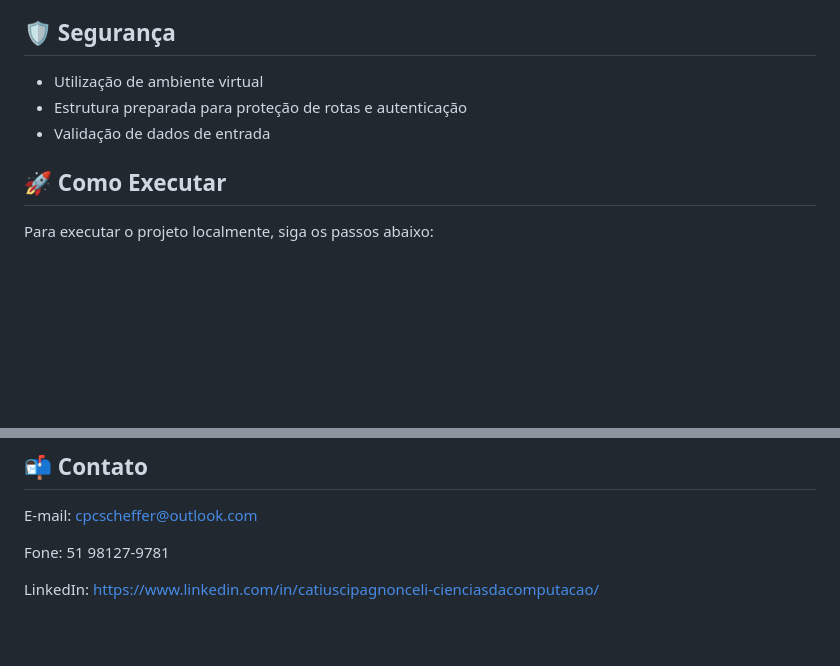
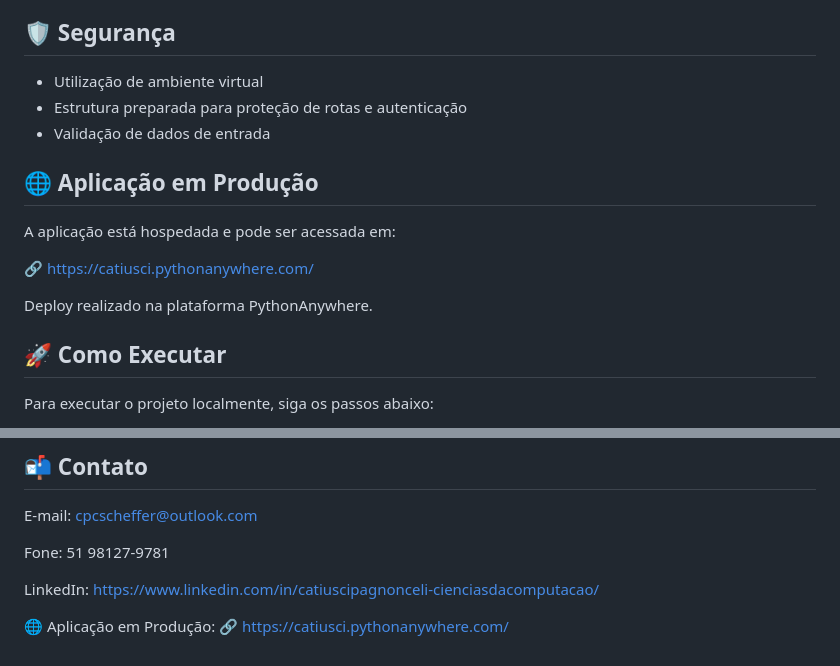
Before and after one commit to CatiusciScheffer/ControleCriptos, a Markdown page: README.md, 2 parts joined by grey strips. Drawn GitHub-style; blank space fills up the shorter version.

Commit message:
ajustes readme

```diff
--- a/README.md
+++ b/README.md
@@ -139,6 +139,14 @@ Este repositório pode ser avaliado considerando os seguintes critérios técnic
 - Estrutura preparada para proteção de rotas e autenticação
 - Validação de dados de entrada
 
+## 🌐 Aplicação em Produção
+
+A aplicação está hospedada e pode ser acessada em:
+
+🔗 https://catiusci.pythonanywhere.com/
+
+Deploy realizado na plataforma PythonAnywhere.
+
 ## 🚀 Como Executar
 
 Para executar o projeto localmente, siga os passos abaixo:
@@ -259,3 +267,5 @@ E-mail: cpcscheffer@outlook.com
 Fone: 51 98127-9781
 
 LinkedIn: https://www.linkedin.com/in/catiuscipagnonceli-cienciasdacomputacao/
+
+🌐 Aplicação em Produção: 🔗 https://catiusci.pythonanywhere.com/
```
